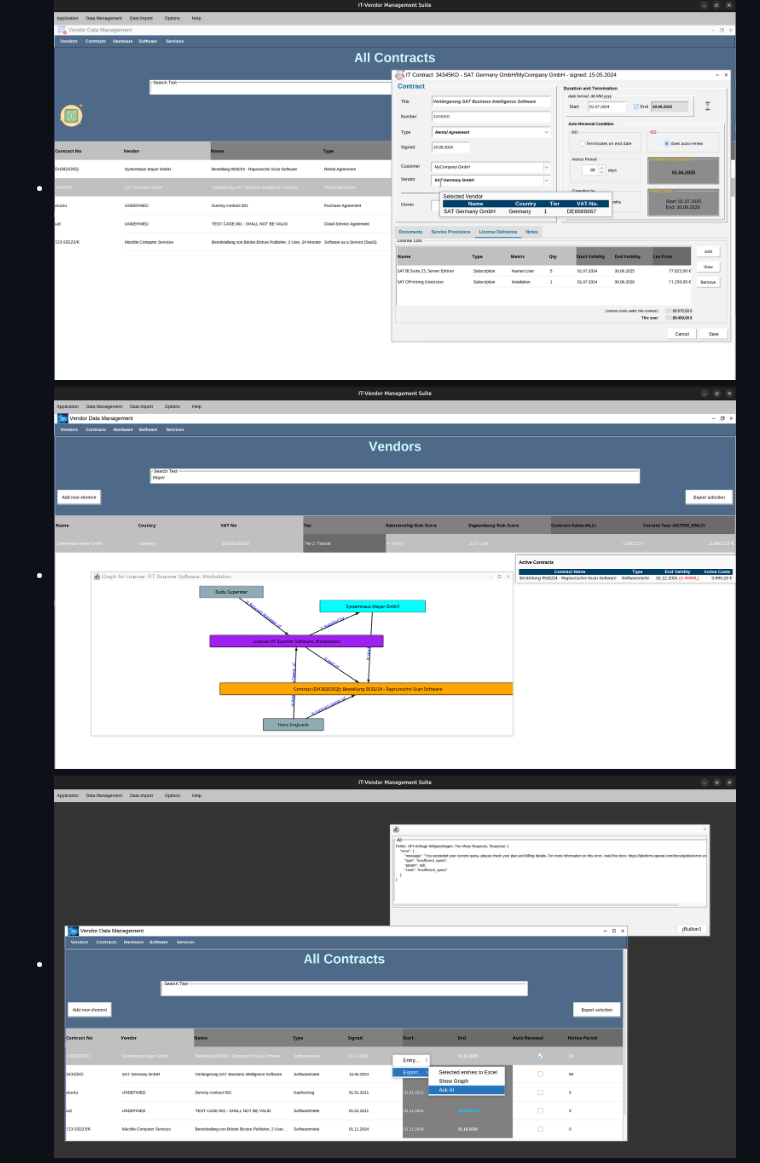
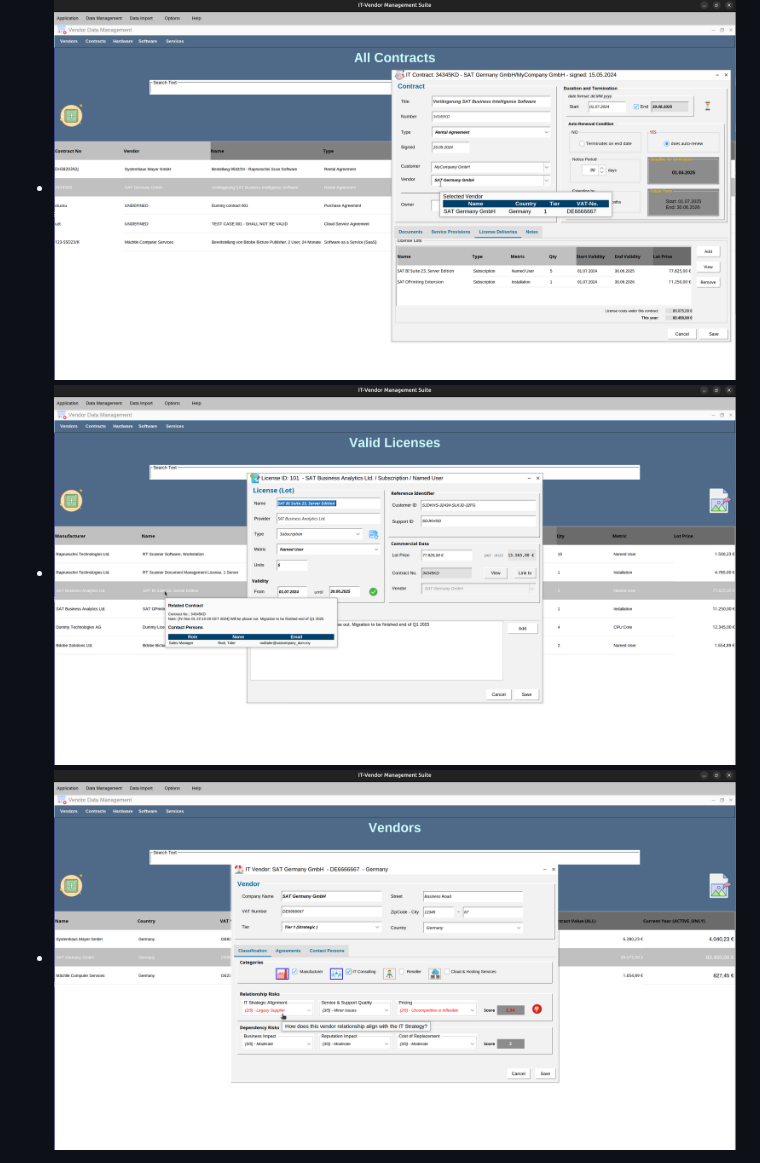
Before and after one commit to Gaalam/Gaalam, a Markdown page: README.md, the part around the change. GitHub-like rendering.

```diff
--- a/README.md
+++ b/README.md
@@ -70,7 +70,7 @@ Derzeit experimentiere ich auch mit den Integrationsmöglichkeiten von KI für H
 Screenshots
 -
 - ![Alt-Text](Bild01.png)
-- ![Alt-Text](Bild2.png)
-- ![Alt-Text](Bild3.png)
+- ![Alt-Text](Bild02.png)
+- ![Alt-Text](Bild03.png)
 - ![Alt-Text](Bild4.png)
 - ![Alt-Text](Bild5.png)
```
